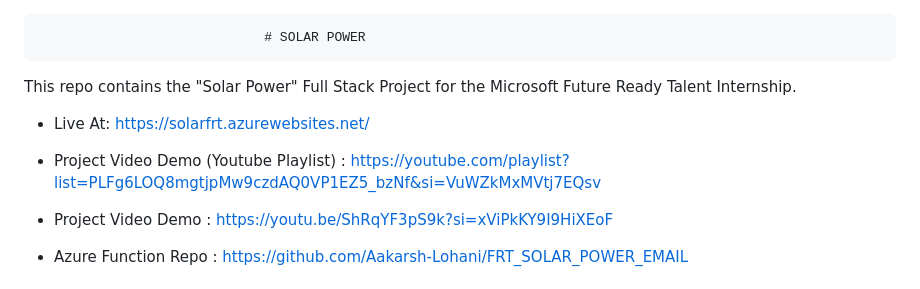
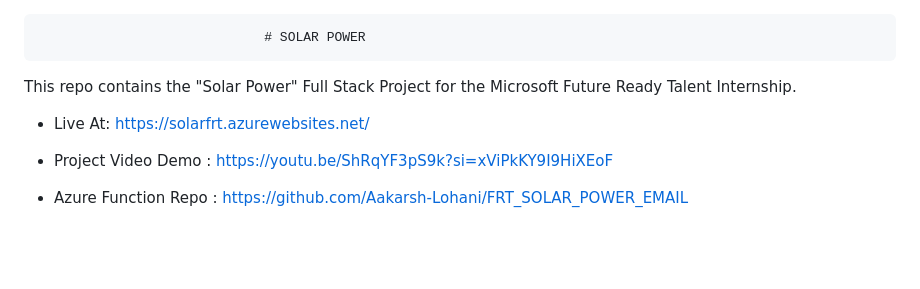
Before and after one commit to Aakarsh-Lohani/FRT_Solar_Power, a Markdown page: README.md, the part around the change. Rendered like a GitHub page; blank space fills up the shorter version.

```diff
--- a/README.md
+++ b/README.md
@@ -3,7 +3,6 @@
 This repo contains the "Solar Power" Full Stack Project for the Microsoft Future Ready Talent Internship.
 
  - Live At: https://solarfrt.azurewebsites.net/
- - Project Video Demo (Youtube Playlist) : https://youtube.com/playlist?list=PLFg6LOQ8mgtjpMw9czdAQ0VP1EZ5_bzNf&si=VuWZkMxMVtj7EQsv
  - Project Video Demo : https://youtu.be/ShRqYF3pS9k?si=xViPkKY9I9HiXEoF
 
  - Azure Function Repo : https://github.com/Aakarsh-Lohani/FRT_SOLAR_POWER_EMAIL
```
